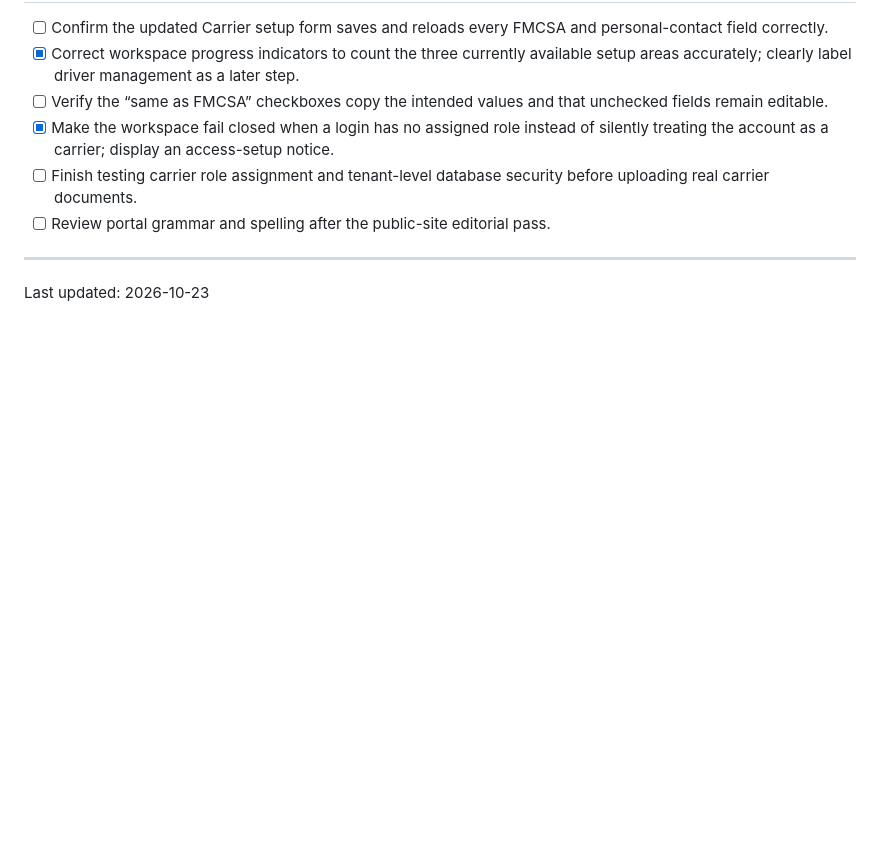
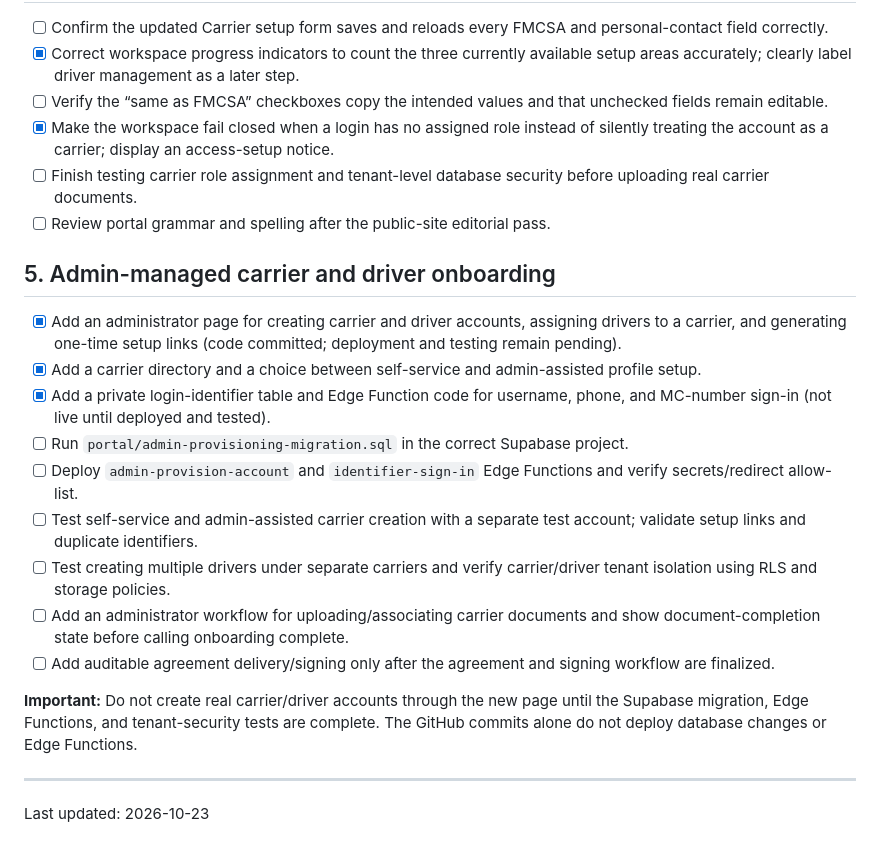
Before and after one commit to TuckersTruckers/Tucker-s-Truckers-Website, a Markdown page: SITE-MAINTENANCE-CHECKLIST.md, the part around the change. Rendered like a GitHub page; blank space fills up the shorter version.

Commit message:
Track admin onboarding deployment and security tests

```diff
--- a/SITE-MAINTENANCE-CHECKLIST.md
+++ b/SITE-MAINTENANCE-CHECKLIST.md
@@ -45,5 +45,18 @@ This is the running list of lower-priority cleanup and follow-up tasks. Add new
 - [ ] Finish testing carrier role assignment and tenant-level database security before uploading real carrier documents.
 - [ ] Review portal grammar and spelling after the public-site editorial pass.
 
+## 5. Admin-managed carrier and driver onboarding
+- [x] Add an administrator page for creating carrier and driver accounts, assigning drivers to a carrier, and generating one-time setup links (code committed; deployment and testing remain pending).
+- [x] Add a carrier directory and a choice between self-service and admin-assisted profile setup.
+- [x] Add a private login-identifier table and Edge Function code for username, phone, and MC-number sign-in (not live until deployed and tested).
+- [ ] Run `portal/admin-provisioning-migration.sql` in the correct Supabase project.
+- [ ] Deploy `admin-provision-account` and `identifier-sign-in` Edge Functions and verify secrets/redirect allow-list.
+- [ ] Test self-service and admin-assisted carrier creation with a separate test account; validate setup links and duplicate identifiers.
+- [ ] Test creating multiple drivers under separate carriers and verify carrier/driver tenant isolation using RLS and storage policies.
+- [ ] Add an administrator workflow for uploading/associating carrier documents and show document-completion state before calling onboarding complete.
+- [ ] Add auditable agreement delivery/signing only after the agreement and signing workflow are finalized.
+
+**Important:** Do not create real carrier/driver accounts through the new page until the Supabase migration, Edge Functions, and tenant-security tests are complete. The GitHub commits alone do not deploy database changes or Edge Functions.
+
 ---
 Last updated: 2026-10-23
```
